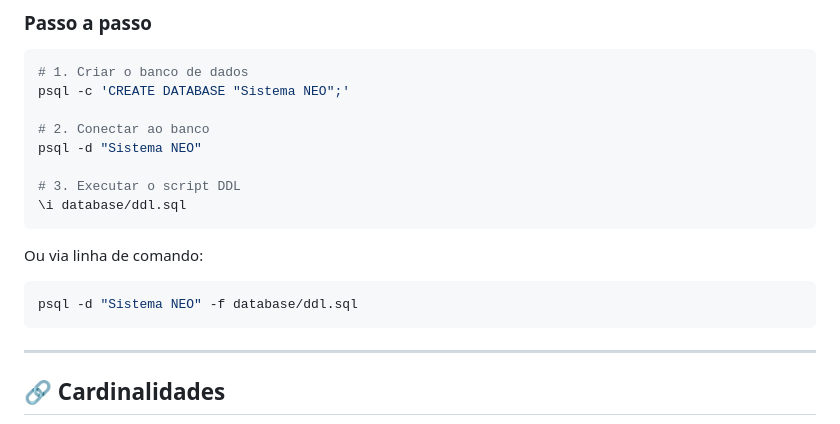
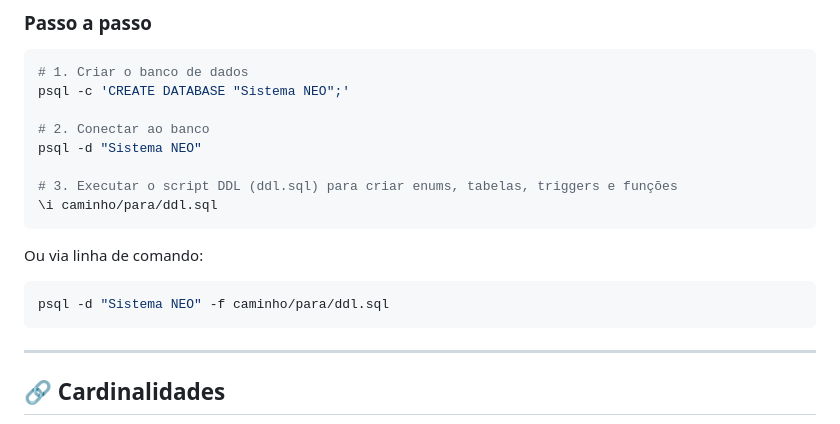
Before and after one commit to NEO-Kaizen/backend, a Markdown page: docs/database/README.md, the part around the change. Drawn GitHub-style.

Commit message:
docs: remove referência a ddl.sql não publicado nas instruções de instalação

````diff
--- a/docs/database/README.md
+++ b/docs/database/README.md
@@ -292,13 +292,13 @@ psql -c 'CREATE DATABASE "Sistema NEO";'
 # 2. Conectar ao banco
 psql -d "Sistema NEO"
 
-# 3. Executar o script DDL
-\i database/ddl.sql
+# 3. Executar o script DDL (ddl.sql) para criar enums, tabelas, triggers e funções
+\i caminho/para/ddl.sql
 ```
 
 Ou via linha de comando:
 ```bash
-psql -d "Sistema NEO" -f database/ddl.sql
+psql -d "Sistema NEO" -f caminho/para/ddl.sql
 ```
 
 ---
````
